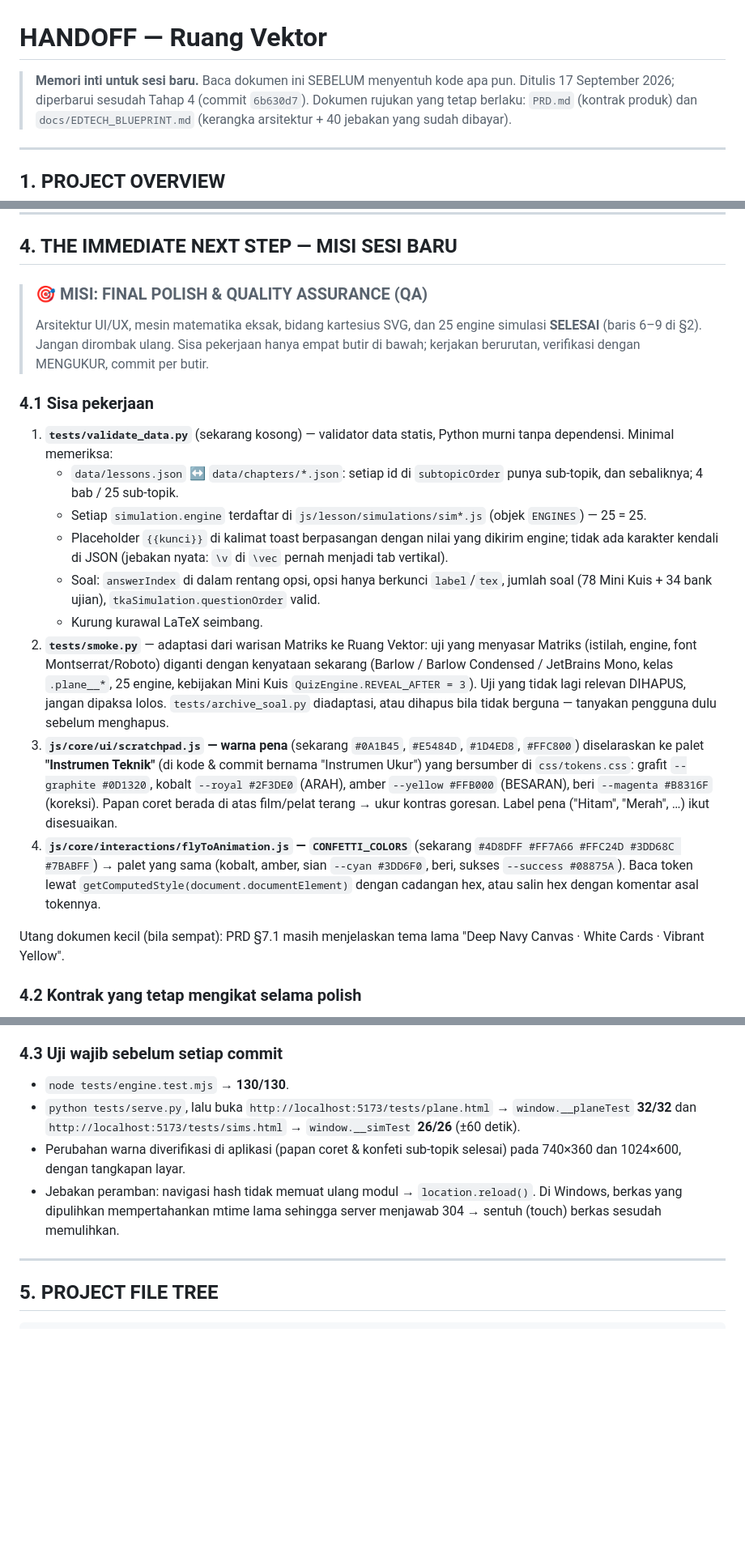
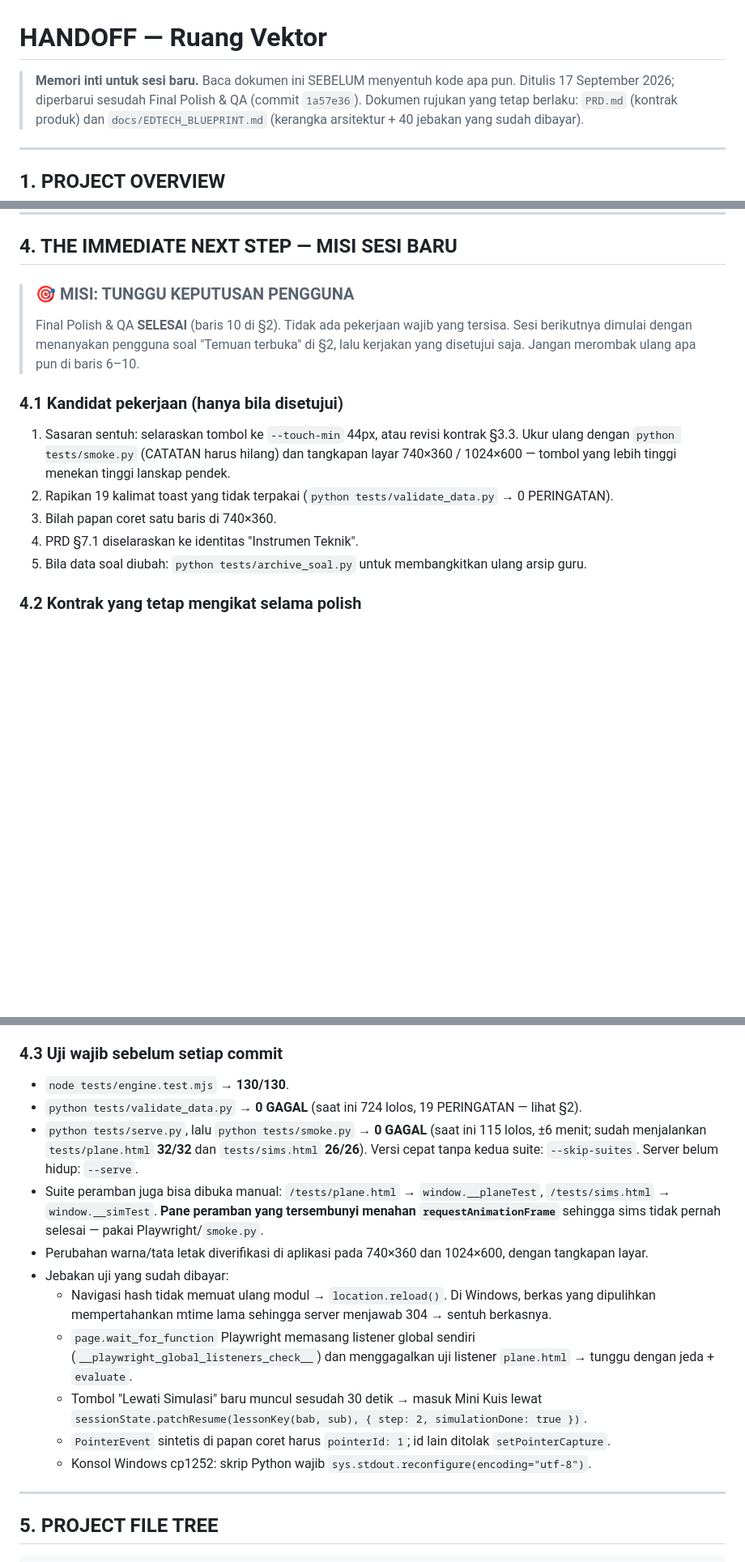
Before and after one commit to mrpurnomo/ruang-vektor, a Markdown page: handoff/handoff.md, 3 parts joined by grey strips. Shown at 81% size. Drawn GitHub-style; blank space fills up the shorter version.

Commit message:
Handoff: finalisasi sesudah Final Polish & QA, temuan terbuka menunggu keputusan

```diff
--- a/handoff/handoff.md
+++ b/handoff/handoff.md
@@ -1,7 +1,7 @@
 # HANDOFF — Ruang Vektor
 
 > **Memori inti untuk sesi baru.** Baca dokumen ini SEBELUM menyentuh kode apa pun.
-> Ditulis 17 September 2026; diperbarui sesudah Tahap 4 (commit `6b630d7`).
+> Ditulis 17 September 2026; diperbarui sesudah Final Polish & QA (commit `1a57e36`).
 > Dokumen rujukan yang tetap berlaku: `PRD.md` (kontrak produk) dan
 > `docs/EDTECH_BLUEPRINT.md` (kerangka arsitektur + 40 jebakan yang sudah dibayar).
 
@@ -207,46 +216,20 @@ Aturan:
 
 ## 4. THE IMMEDIATE NEXT STEP — MISI SESI BARU
 
-> ### 🎯 MISI: FINAL POLISH & QUALITY ASSURANCE (QA)
+> ### 🎯 MISI: TUNGGU KEPUTUSAN PENGGUNA
 >
-> Arsitektur UI/UX, mesin matematika eksak, bidang kartesius SVG, dan 25 engine simulasi
-> **SELESAI** (baris 6–9 di §2). Jangan dirombak ulang. Sisa pekerjaan hanya empat butir
-> di bawah; kerjakan berurutan, verifikasi dengan MENGUKUR, commit per butir.
+> Final Polish & QA **SELESAI** (baris 10 di §2). Tidak ada pekerjaan wajib yang tersisa.
+> Sesi berikutnya dimulai dengan menanyakan pengguna soal "Temuan terbuka" di §2, lalu
+> kerjakan yang disetujui saja. Jangan merombak ulang apa pun di baris 6–10.
 
-### 4.1 Sisa pekerjaan
-
-1. **`tests/validate_data.py`** (sekarang kosong) — validator data statis, Python murni
-   tanpa dependensi. Minimal memeriksa:
-   - `data/lessons.json` ↔ `data/chapters/*.json`: setiap id di `subtopicOrder` punya
-     sub-topik, dan sebaliknya; 4 bab / 25 sub-topik.
-   - Setiap `simulation.engine` terdaftar di `js/lesson/simulations/sim*.js`
-     (objek `ENGINES`) — 25 = 25.
-   - Placeholder `{{kunci}}` di kalimat toast berpasangan dengan nilai yang dikirim engine;
-     tidak ada karakter kendali di JSON (jebakan nyata: `\v` di `\vec` pernah menjadi
-     tab vertikal).
-   - Soal: `answerIndex` di dalam rentang opsi, opsi hanya berkunci `label`/`tex`,
-     jumlah soal (78 Mini Kuis + 34 bank ujian), `tkaSimulation.questionOrder` valid.
-   - Kurung kurawal LaTeX seimbang.
-2. **`tests/smoke.py`** — adaptasi dari warisan Matriks ke Ruang Vektor: uji yang menyasar
-   Matriks (istilah, engine, font Montserrat/Roboto) diganti dengan kenyataan sekarang
-   (Barlow / Barlow Condensed / JetBrains Mono, kelas `.plane__*`, 25 engine, kebijakan
-   Mini Kuis `QuizEngine.REVEAL_AFTER = 3`). Uji yang tidak lagi relevan DIHAPUS, jangan
-   dipaksa lolos. `tests/archive_soal.py` diadaptasi, atau dihapus bila tidak berguna —
-   tanyakan pengguna dulu sebelum menghapus.
-3. **`js/core/ui/scratchpad.js` — warna pena** (sekarang `#0A1B45`, `#E5484D`,
-   `#1D4ED8`, `#FFC800`) diselaraskan ke palet **"Instrumen Teknik"** (di kode & commit
-   bernama "Instrumen Ukur") yang bersumber di `css/tokens.css`: grafit
-   `--graphite #0D1320`, kobalt `--royal #2F3DE0` (ARAH), amber `--yellow #FFB000`
-   (BESARAN), beri `--magenta #B8316F` (koreksi). Papan coret berada di atas film/pelat
-   terang → ukur kontras goresan. Label pena ("Hitam", "Merah", …) ikut disesuaikan.
-4. **`js/core/interactions/flyToAnimation.js` — `CONFETTI_COLORS`** (sekarang
-   `#4D8DFF #FF7A66 #FFC24D #3DD68C #7BABFF`) → palet yang sama (kobalt, amber,
-   sian `--cyan #3DD6F0`, beri, sukses `--success #08875A`). Baca token lewat
-   `getComputedStyle(document.documentElement)` dengan cadangan hex, atau salin hex dengan
-   komentar asal tokennya.
-
-Utang dokumen kecil (bila sempat): PRD §7.1 masih menjelaskan tema lama
-"Deep Navy Canvas · White Cards · Vibrant Yellow".
+### 4.1 Kandidat pekerjaan (hanya bila disetujui)
+1. Sasaran sentuh: selaraskan tombol ke `--touch-min` 44px, atau revisi kontrak §3.3.
+   Ukur ulang dengan `python tests/smoke.py` (CATATAN harus hilang) dan tangkapan layar
+   740×360 / 1024×600 — tombol yang lebih tinggi menekan tinggi lanskap pendek.
+2. Rapikan 19 kalimat toast yang tidak terpakai (`python tests/validate_data.py` → 0 PERINGATAN).
+3. Bilah papan coret satu baris di 740×360.
+4. PRD §7.1 diselaraskan ke identitas "Instrumen Teknik".
+5. Bila data soal diubah: `python tests/archive_soal.py` untuk membangkitkan ulang arsip guru.
 
 ### 4.2 Kontrak yang tetap mengikat selama polish
 - **Aksioma** (§1): aplikasi tidak pernah menghitung untuk siswa; kalimat toast tidak
@@ -268,14 +251,24 @@ Utang dokumen kecil (bila sempat): PRD §7.1 masih menjelaskan tema lama
 
 ### 4.3 Uji wajib sebelum setiap commit
 - `node tests/engine.test.mjs` → **130/130**.
-- `python tests/serve.py`, lalu buka
-  `http://localhost:5173/tests/plane.html` → `window.__planeTest` **32/32** dan
-  `http://localhost:5173/tests/sims.html` → `window.__simTest` **26/26** (±60 detik).
-- Perubahan warna diverifikasi di aplikasi (papan coret & konfeti sub-topik selesai) pada
-  740×360 dan 1024×600, dengan tangkapan layar.
-- Jebakan peramban: navigasi hash tidak memuat ulang modul → `location.reload()`. Di
-  Windows, berkas yang dipulihkan mempertahankan mtime lama sehingga server menjawab 304
-  → sentuh (touch) berkas sesudah memulihkan.
+- `python tests/validate_data.py` → **0 GAGAL** (saat ini 724 lolos, 19 PERINGATAN — lihat §2).
+- `python tests/serve.py`, lalu `python tests/smoke.py` → **0 GAGAL** (saat ini 115 lolos,
+  ±6 menit; sudah menjalankan `tests/plane.html` **32/32** dan `tests/sims.html` **26/26**).
+  Versi cepat tanpa kedua suite: `--skip-suites`. Server belum hidup: `--serve`.
+- Suite peramban juga bisa dibuka manual: `/tests/plane.html` → `window.__planeTest`,
+  `/tests/sims.html` → `window.__simTest`. **Pane peramban yang tersembunyi menahan
+  `requestAnimationFrame`** sehingga sims tidak pernah selesai — pakai Playwright/`smoke.py`.
+- Perubahan warna/tata letak diverifikasi di aplikasi pada 740×360 dan 1024×600, dengan tangkapan layar.
+- Jebakan uji yang sudah dibayar:
+  - Navigasi hash tidak memuat ulang modul → `location.reload()`. Di Windows, berkas yang
+    dipulihkan mempertahankan mtime lama sehingga server menjawab 304 → sentuh berkasnya.
+  - `page.wait_for_function` Playwright memasang listener global sendiri
+    (`__playwright_global_listeners_check__`) dan menggagalkan uji listener `plane.html` → tunggu
+    dengan jeda + `evaluate`.
+  - Tombol "Lewati Simulasi" baru muncul sesudah 30 detik → masuk Mini Kuis lewat
+    `sessionState.patchResume(lessonKey(bab, sub), { step: 2, simulationDone: true })`.
+  - `PointerEvent` sintetis di papan coret harus `pointerId: 1`; id lain ditolak `setPointerCapture`.
+  - Konsol Windows cp1252: skrip Python wajib `sys.stdout.reconfigure(encoding="utf-8")`.
 
 ---
 
```
Also changed, not shown: other parts of handoff/handoff.md (+19 -10 lines).
